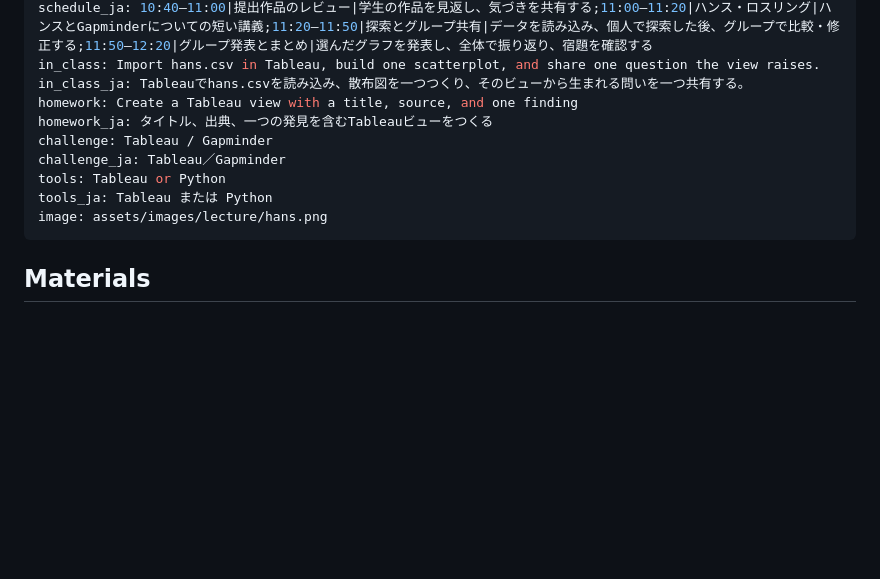
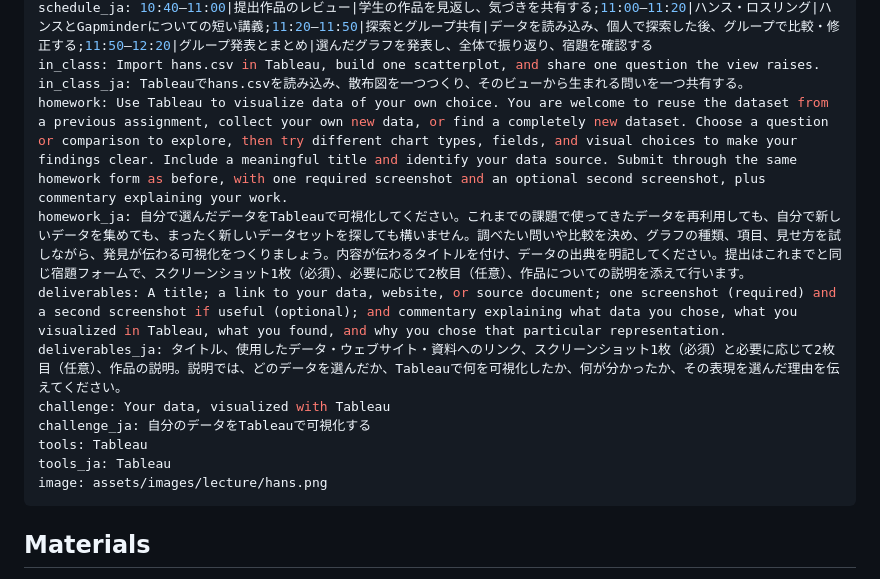
Before and after one commit to yohman/26-2-Dataviz, a Markdown page: content/weeks/03-be-hans.md, the part around the change. Drawn GitHub-style; blank space fills up the shorter version.

Commit message:
Expand Week 3 Tableau homework and clarify data choice and deliverables

```diff
--- a/content/weeks/03-be-hans.md
+++ b/content/weeks/03-be-hans.md
@@ -14,12 +14,14 @@ schedule: 10:40–11:00|Submission review|Look back at student work and share ob
 schedule_ja: 10:40–11:00|提出作品のレビュー|学生の作品を見返し、気づきを共有する;11:00–11:20|ハンス・ロスリング|ハンスとGapminderについての短い講義;11:20–11:50|探索とグループ共有|データを読み込み、個人で探索した後、グループで比較・修正する;11:50–12:20|グループ発表とまとめ|選んだグラフを発表し、全体で振り返り、宿題を確認する
 in_class: Import hans.csv in Tableau, build one scatterplot, and share one question the view raises.
 in_class_ja: Tableauでhans.csvを読み込み、散布図を一つつくり、そのビューから生まれる問いを一つ共有する。
-homework: Create a Tableau view with a title, source, and one finding
-homework_ja: タイトル、出典、一つの発見を含むTableauビューをつくる
-challenge: Tableau / Gapminder
-challenge_ja: Tableau／Gapminder
-tools: Tableau or Python
-tools_ja: Tableau または Python
+homework: Use Tableau to visualize data of your own choice. You are welcome to reuse the dataset from a previous assignment, collect your own new data, or find a completely new dataset. Choose a question or comparison to explore, then try different chart types, fields, and visual choices to make your findings clear. Include a meaningful title and identify your data source. Submit through the same homework form as before, with one required screenshot and an optional second screenshot, plus commentary explaining your work.
+homework_ja: 自分で選んだデータをTableauで可視化してください。これまでの課題で使ってきたデータを再利用しても、自分で新しいデータを集めても、まったく新しいデータセットを探しても構いません。調べたい問いや比較を決め、グラフの種類、項目、見せ方を試しながら、発見が伝わる可視化をつくりましょう。内容が伝わるタイトルを付け、データの出典を明記してください。提出はこれまでと同じ宿題フォームで、スクリーンショット1枚（必須）、必要に応じて2枚目（任意）、作品についての説明を添えて行います。
+deliverables: A title; a link to your data, website, or source document; one screenshot (required) and a second screenshot if useful (optional); and commentary explaining what data you chose, what you visualized in Tableau, what you found, and why you chose that particular representation.
+deliverables_ja: タイトル、使用したデータ・ウェブサイト・資料へのリンク、スクリーンショット1枚（必須）と必要に応じて2枚目（任意）、作品の説明。説明では、どのデータを選んだか、Tableauで何を可視化したか、何が分かったか、その表現を選んだ理由を伝えてください。
+challenge: Your data, visualized with Tableau
+challenge_ja: 自分のデータをTableauで可視化する
+tools: Tableau
+tools_ja: Tableau
 image: assets/images/lecture/hans.png
 ---
 
```
